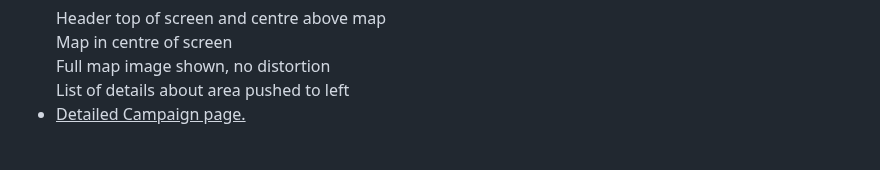
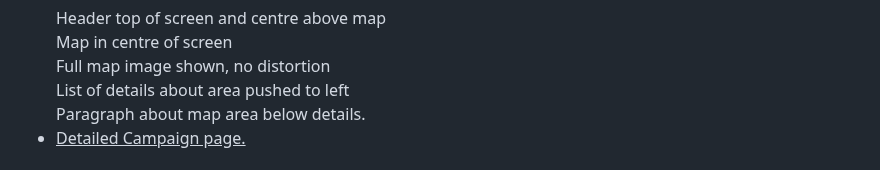
Before and after one commit to JayKirt/Campaign-Website, a Markdown page: README.md, the part around the change. Rendered like a GitHub page.

```diff
--- a/README.md
+++ b/README.md
@@ -72,6 +72,7 @@
   Map in centre of screen <br>
   Full map image shown, no distortion <br>
   List of details about area pushed to left <br>
+  Paragraph about map area below details.
 
 
   <li> <ins>Detailed Campaign page.</ins> <br> </li> <br>
```
